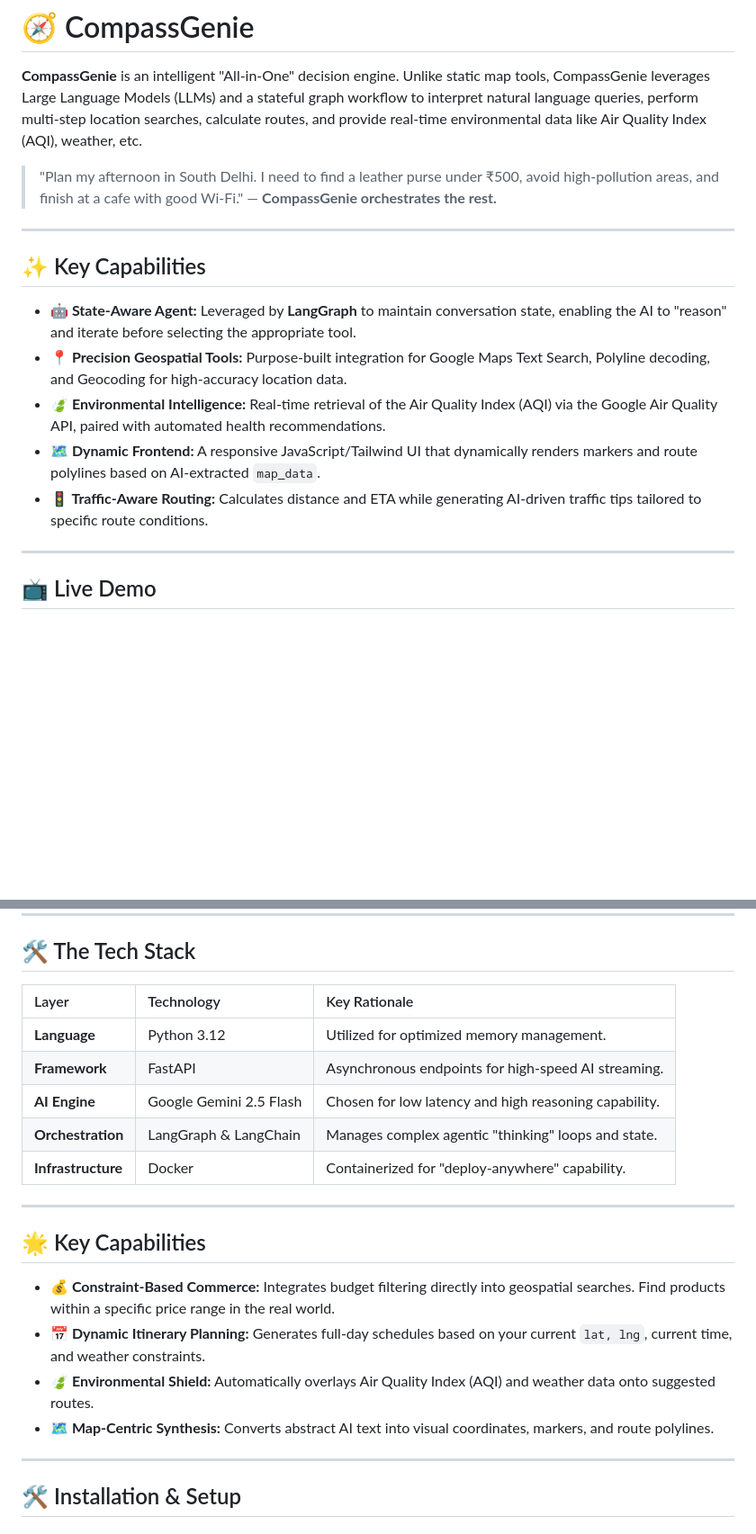
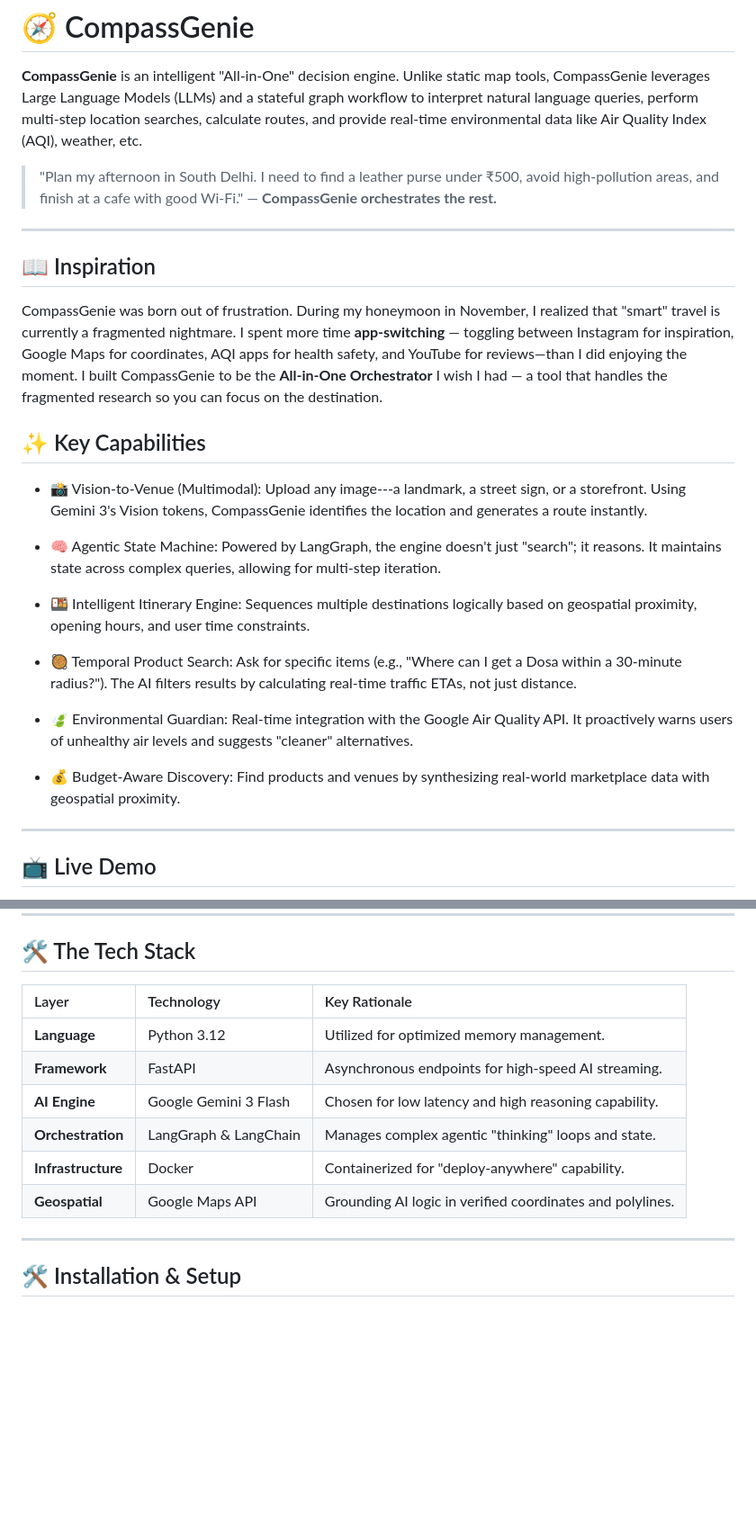
Before and after one commit to ammu36/CompassGenie, a Markdown page: README.md, 2 parts joined by grey strips. Shown at 90% size. GitHub-like rendering; blank space fills up the shorter version.

Commit message:
doc: README.md update

```diff
--- a/README.md
+++ b/README.md
@@ -4,15 +4,23 @@
 > "Plan my afternoon in South Delhi. I need to find a leather purse under ₹500, avoid high-pollution areas, and finish at a cafe with good Wi-Fi." — **CompassGenie orchestrates the rest.**
 
 ---
+## 📖 Inspiration
+CompassGenie was born out of frustration. During my honeymoon in November, I realized that "smart" travel is currently a fragmented nightmare. I spent more time **app-switching** — toggling between Instagram for inspiration, Google Maps for coordinates, AQI apps for health safety, and YouTube for reviews—than I did enjoying the moment.
+I built CompassGenie to be the **All-in-One Orchestrator** I wish I had — a tool that handles the fragmented research so you can focus on the destination.
 
 ## ✨ Key Capabilities
 
-* **🤖 State-Aware Agent:** Leveraged by **LangGraph** to maintain conversation state, enabling the AI to "reason" and iterate before selecting the appropriate tool.
-* **📍 Precision Geospatial Tools:** Purpose-built integration for Google Maps Text Search, Polyline decoding, and Geocoding for high-accuracy location data.
-* **🍃 Environmental Intelligence:** Real-time retrieval of the Air Quality Index (AQI) via the Google Air Quality API, paired with automated health recommendations.
-* **🗺️ Dynamic Frontend:** A responsive JavaScript/Tailwind UI that dynamically renders markers and route polylines based on AI-extracted `map_data`.
-* **🚦 Traffic-Aware Routing:** Calculates distance and ETA while generating AI-driven traffic tips tailored to specific route conditions.
+-   📸 Vision-to-Venue (Multimodal): Upload any image---a landmark, a street sign, or a storefront. Using Gemini 3's Vision tokens, CompassGenie identifies the location and generates a route instantly.
 
+-   🧠 Agentic State Machine: Powered by LangGraph, the engine doesn't just "search"; it reasons. It maintains state across complex queries, allowing for multi-step iteration.
+
+-   🍱 Intelligent Itinerary Engine: Sequences multiple destinations logically based on geospatial proximity, opening hours, and user time constraints.
+
+-   🥘 Temporal Product Search: Ask for specific items (e.g., "Where can I get a Dosa within a 30-minute radius?"). The AI filters results by calculating real-time traffic ETAs, not just distance.
+
+-   🍃 Environmental Guardian: Real-time integration with the Google Air Quality API. It proactively warns users of unhealthy air levels and suggests "cleaner" alternatives.
+
+-   💰 Budget-Aware Discovery: Find products and venues by synthesizing real-world marketplace data with geospatial proximity.
 ---
 
 ## 📺 Live Demo
@@ -47,23 +55,19 @@ The "brain" of the operation uses a cyclic graph logic:
 
 ## 🛠️ The Tech Stack
 
-| Layer | Technology              | Key Rationale |
-| :--- |:------------------------| :--- |
-| **Language** | Python 3.12             | Utilized for optimized memory management. |
-| **Framework** | FastAPI                 | Asynchronous endpoints for high-speed AI streaming. |
-| **AI Engine** | Google Gemini 2.5 Flash | Chosen for low latency and high reasoning capability. |
-| **Orchestration** | LangGraph & LangChain   | Manages complex agentic "thinking" loops and state. |
-| **Infrastructure** | Docker                  | Containerized for "deploy-anywhere" capability. |
+| Layer | Technology            | Key Rationale |
+| :--- |:----------------------| :--- |
+| **Language** | Python 3.12           | Utilized for optimized memory management. |
+| **Framework** | FastAPI               | Asynchronous endpoints for high-speed AI streaming. |
+| **AI Engine** | Google Gemini 3 Flash | Chosen for low latency and high reasoning capability. |
+| **Orchestration** | LangGraph & LangChain | Manages complex agentic "thinking" loops and state. |
+| **Infrastructure** | Docker                | Containerized for "deploy-anywhere" capability. |
+ | **Geospatial** | Google Maps API | Grounding AI logic in verified coordinates and polylines.
+
+
 ---
 
-## 🌟 Key Capabilities
 
-* **💰 Constraint-Based Commerce:** Integrates budget filtering directly into geospatial searches. Find products within a specific price range in the real world.
-* **📅 Dynamic Itinerary Planning:** Generates full-day schedules based on your current `lat, lng`, current time, and weather constraints.
-* **🍃 Environmental Shield:** Automatically overlays Air Quality Index (AQI) and weather data onto suggested routes.
-* **🗺️ Map-Centric Synthesis:** Converts abstract AI text into visual coordinates, markers, and route polylines.
-
----
 
 ## 🛠️ Installation & Setup
 
```
